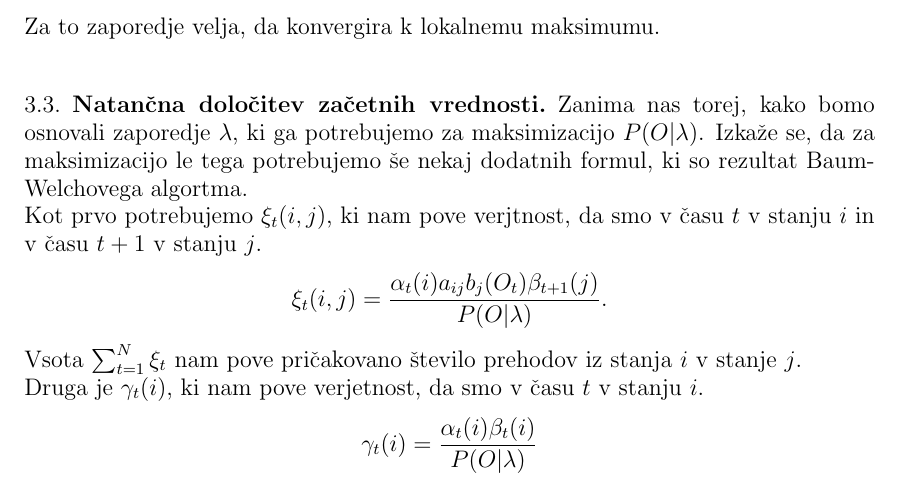
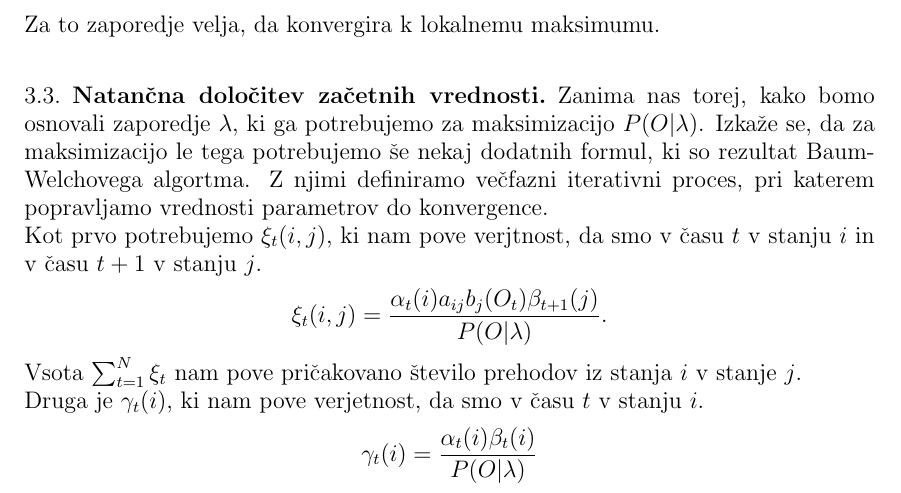
Before and after one commit to mpracek/Diploma, a LaTeX paper (dipl-sem-martin-pracek.tex): part of page 8 of 13, cut so that both start at the same text. Compiled offline with pdfLaTeX; the source files are stored in an older character set and shown here as Unicode.

Commit message:
txs auto checkin

```diff
--- a/dipl-sem-martin-pracek.tex
+++ b/dipl-sem-martin-pracek.tex
@@ -212,7 +212,7 @@
 Za to zaporedje velja, da konvergira k lokalnemu maksimumu.\\
 
 \subsection{Natančna določitev začetnih vrednosti}
-Zanima nas torej, kako bomo osnovali zaporedje $\lambda$, ki ga potrebujemo za maksimizacijo $P(O|\lambda)$. Izkaže se, da za maksimizacijo le tega potrebujemo še nekaj dodatnih formul, ki so rezultat Baum-Welchovega algortma.\\
+Zanima nas torej, kako bomo osnovali zaporedje $\lambda$, ki ga potrebujemo za maksimizacijo $P(O|\lambda)$. Izkaže se, da za maksimizacijo le tega potrebujemo še nekaj dodatnih formul, ki so rezultat Baum-Welchovega algortma. Z njimi definiramo večfazni iterativni proces, pri katerem popravljamo vrednosti parametrov do konvergence.\\
 Kot prvo potrebujemo $\xi_{t}(i,j)$, ki nam pove verjtnost, da smo v času $t$ v stanju $i$ in v času $t+1$ v stanju $j$.
 $$\xi_{t}(i,j) = \frac{\alpha_{t}(i)a_{ij}b_{j}(O_{t})\beta_{t+1}(j)}{P(O|\lambda)}.$$
 Vsota $\sum_{t=1}^{N}{\xi_{t}}$ nam pove pričakovano število prehodov iz stanja $i$ v stanje $j$.\\
```
